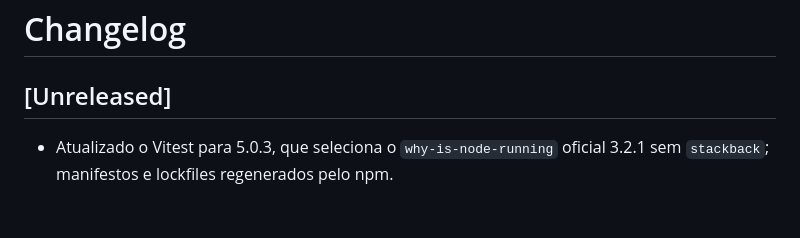
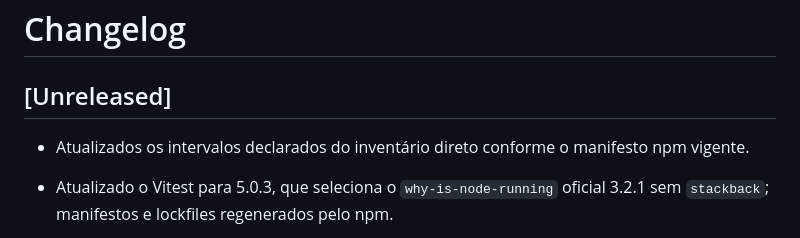
Before and after one commit to LCV-Ideas-Software/sponsor-motor, a Markdown page: CHANGELOG.md, the part around the change. GitHub-like rendering; blank space fills up the shorter version.

```diff
--- a/CHANGELOG.md
+++ b/CHANGELOG.md
@@ -1,6 +1,8 @@
 # Changelog
 
 ## [Unreleased]
+
+- Atualizados os intervalos declarados do inventário direto conforme o manifesto npm vigente.
 
 - Atualizado o Vitest para 5.0.3, que seleciona o `why-is-node-running` oficial 3.2.1 sem `stackback`; manifestos e lockfiles regenerados pelo npm.
 
```
Also changed, not shown: THIRDPARTY.md (+6 -6 lines).
